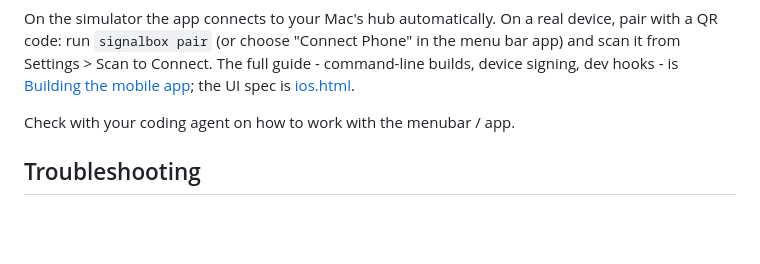
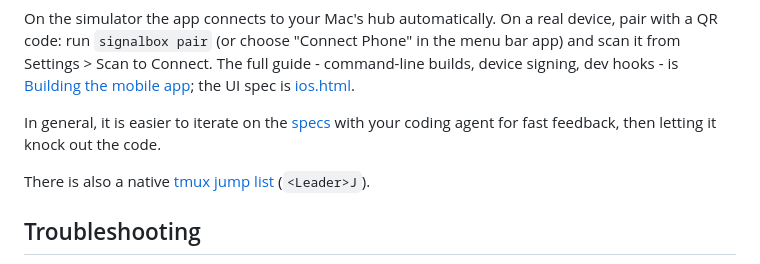
Before and after one commit to dwmkerr/signalbox, a Markdown page: README.md, the part around one of its changes. Drawn GitHub-style; blank space fills up the shorter version.

```diff
--- a/README.md
+++ b/README.md
@@ -139,7 +93,9 @@ open components/ios/Signalbox.xcodeproj
 
 On the simulator the app connects to your Mac's hub automatically. On a real device, pair with a QR code: run `signalbox pair` (or choose "Connect Phone" in the menu bar app) and scan it from Settings > Scan to Connect. The full guide - command-line builds, device signing, dev hooks - is [Building the mobile app](docs/mobile.md); the UI spec is [ios.html](components/specs/ios.html).
 
-Check with your coding agent on how to work with the menubar / app.
+In general, it is easier to iterate on the [specs](components/specs/) with your coding agent for fast feedback, then letting it knock out the code.
+
+There is also a native [tmux jump list](docs/tmux.md) (`<Leader>J`).
 
 ## Troubleshooting
 
```
Also changed, not shown: other parts of README.md (+7 -53 lines), docs/remote-hub.md (+3 -1 lines).
